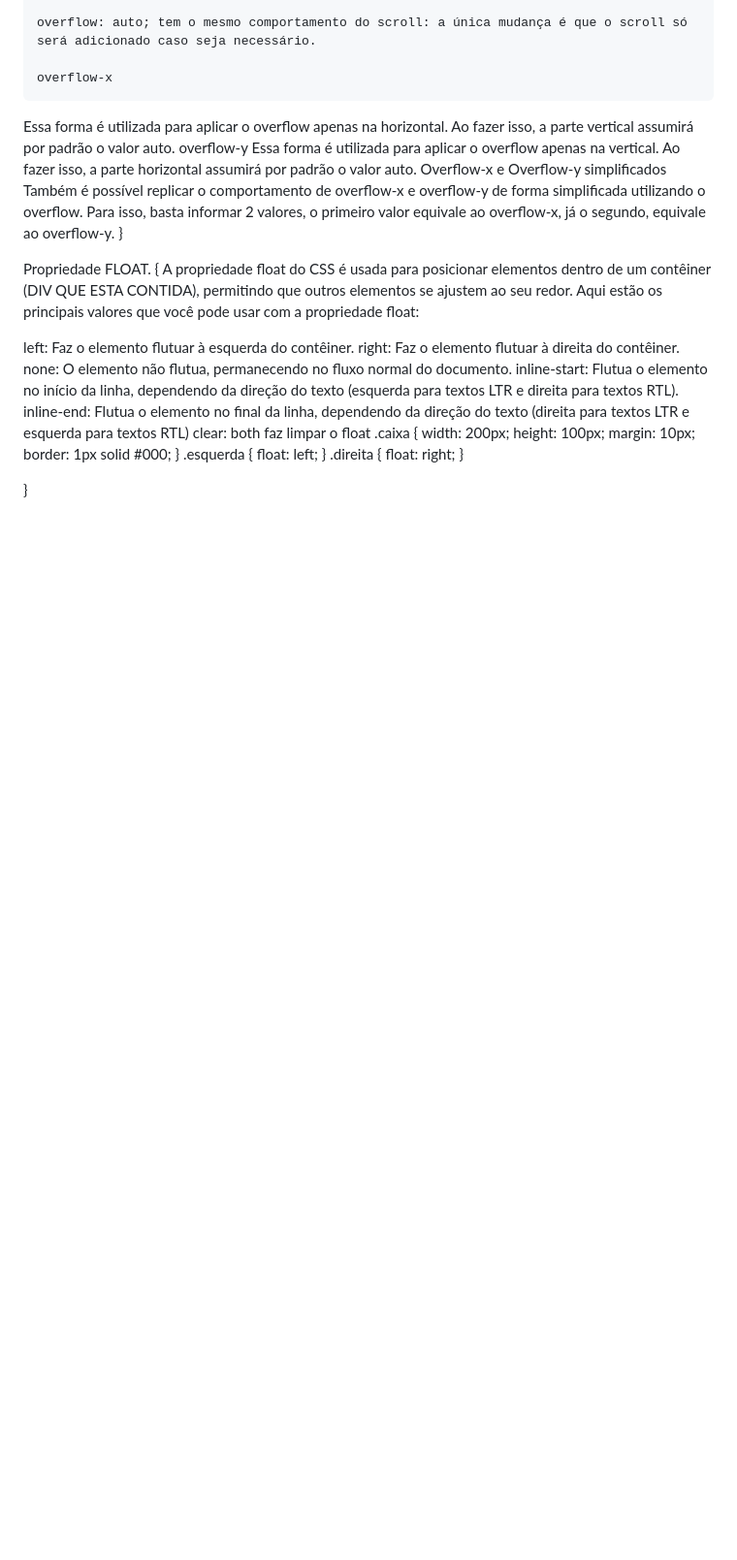
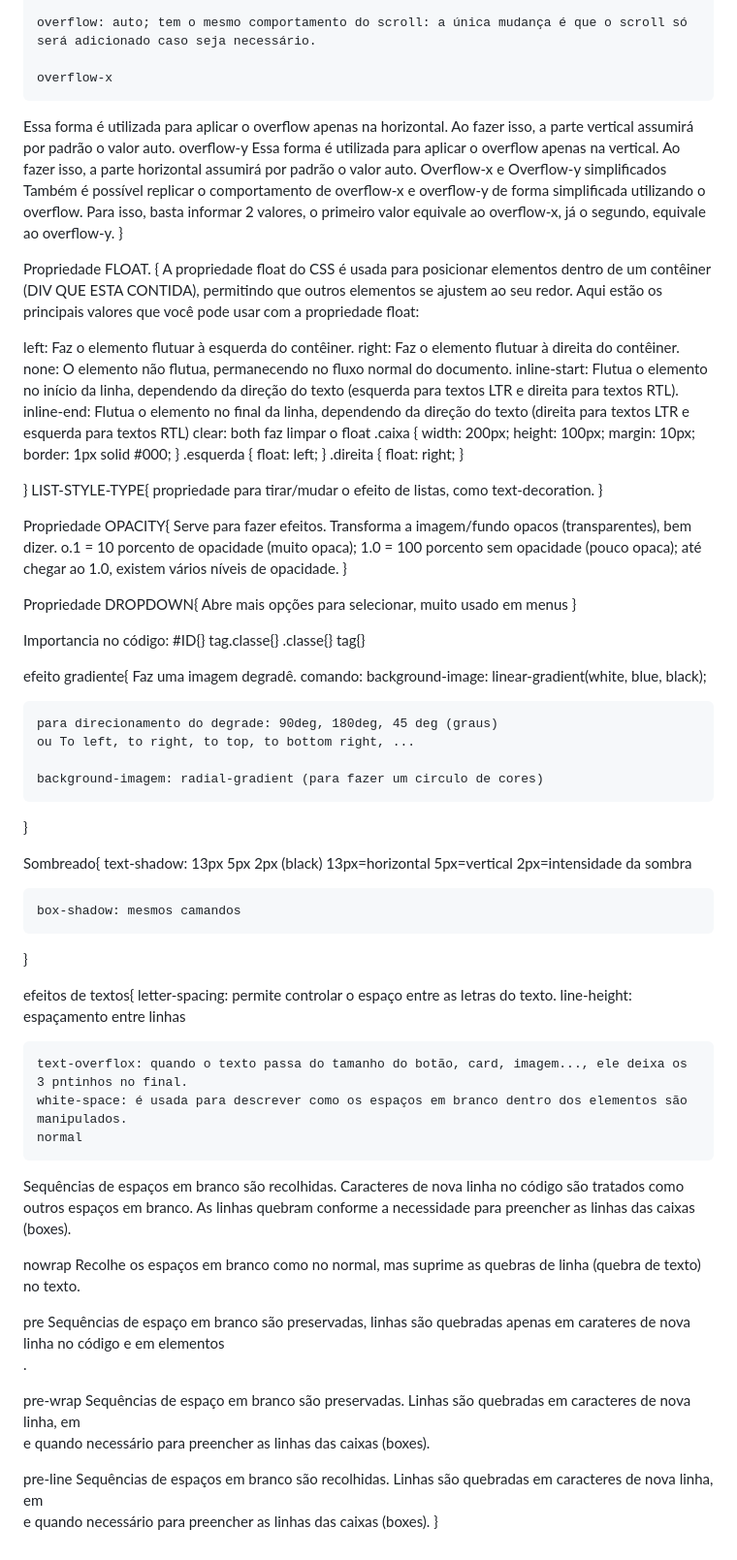
Before and after one commit to Belly106/aula-css, a Markdown page: README.md, the part around the change. Shown at 97% size. GitHub-like rendering; blank space fills up the shorter version.

```diff
--- a/README.md
+++ b/README.md
@@ -93,3 +93,66 @@ clear: both faz limpar o float
         }
 
 }
+LIST-STYLE-TYPE{
+    propriedade para tirar/mudar o efeito de listas, como text-decoration.
+}
+
+Propriedade OPACITY{
+    Serve para fazer efeitos.
+    Transforma a imagem/fundo opacos (transparentes), bem dizer.
+    o.1 = 10 porcento de opacidade (muito opaca);
+    1.0 = 100 porcento sem opacidade (pouco opaca);
+    até chegar ao 1.0, existem vários níveis de opacidade.
+}
+
+Propriedade DROPDOWN{
+Abre mais opções para selecionar, muito usado em menus
+}
+
+Importancia no código:
+#ID{}
+tag.classe{}
+.classe{}
+tag{}
+
+efeito gradiente{
+    Faz uma imagem degradê.
+    comando:
+    background-image: linear-gradient(white, blue, black);
+
+    para direcionamento do degrade: 90deg, 180deg, 45 deg (graus)
+    ou To left, to right, to top, to bottom right, ...
+
+    background-imagem: radial-gradient (para fazer um circulo de cores)
+}
+
+Sombreado{
+    text-shadow: 13px 5px 2px (black)
+    13px=horizontal
+    5px=vertical
+    2px=intensidade da sombra
+
+    box-shadow: mesmos camandos
+}
+
+efeitos de textos{
+    letter-spacing: permite controlar o espaço entre as letras do texto.
+    line-height: espaçamento entre linhas
+
+    text-overflox: quando o texto passa do tamanho do botão, card, imagem..., ele deixa os 3 pntinhos no final.
+    white-space: é usada para descrever como os espaços em branco dentro dos elementos são manipulados.
+    normal
+Sequências de espaços em branco são recolhidas. Caracteres de nova linha no código são tratados como outros espaços em branco. As linhas quebram conforme a necessidade para preencher as linhas das caixas (boxes).
+
+nowrap
+Recolhe os espaços em branco como no normal, mas suprime as quebras de linha (quebra de texto) no texto.
+
+pre
+Sequências de espaço em branco são preservadas, linhas são quebradas apenas em carateres de nova linha no código e em elementos <br>.
+
+pre-wrap
+Sequências de espaço em branco são preservadas. Linhas são quebradas em caracteres de nova linha, em <br> e quando necessário para preencher as linhas das caixas (boxes).
+
+pre-line
+Sequências de espaços em branco são recolhidas. Linhas são quebradas em caracteres de nova linha, em <br> e quando necessário para preencher as linhas das caixas (boxes).
+}
```
